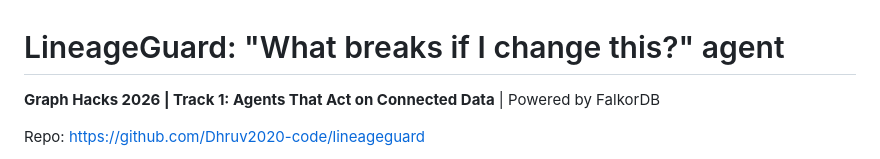
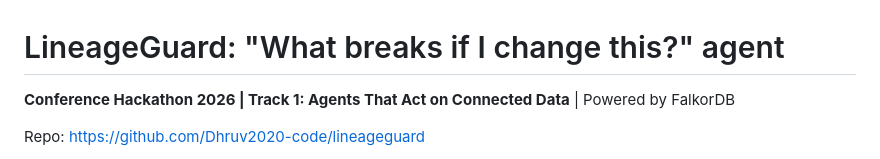
Before and after one commit to Dhruv2020-code/Lineageguard, a Markdown page: README.md, the part around the change. GitHub-like rendering.

Commit message:
Update event name in README.md

```diff
--- a/README.md
+++ b/README.md
@@ -1,6 +1,6 @@
 # LineageGuard: "What breaks if I change this?" agent
 
-**Graph Hacks 2026 | Track 1: Agents That Act on Connected Data** | Powered by FalkorDB
+**Conference Hackathon 2026 | Track 1: Agents That Act on Connected Data** | Powered by FalkorDB
 
 Repo: https://github.com/Dhruv2020-code/lineageguard
 
```
